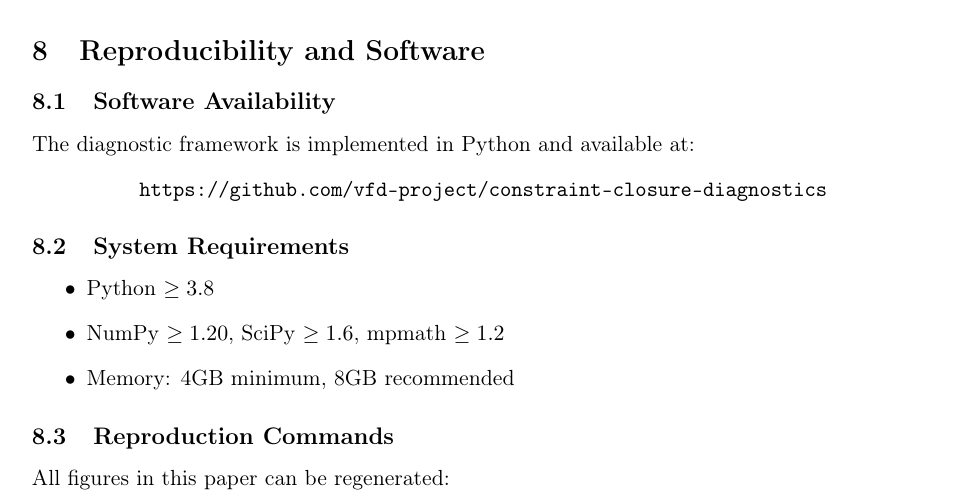
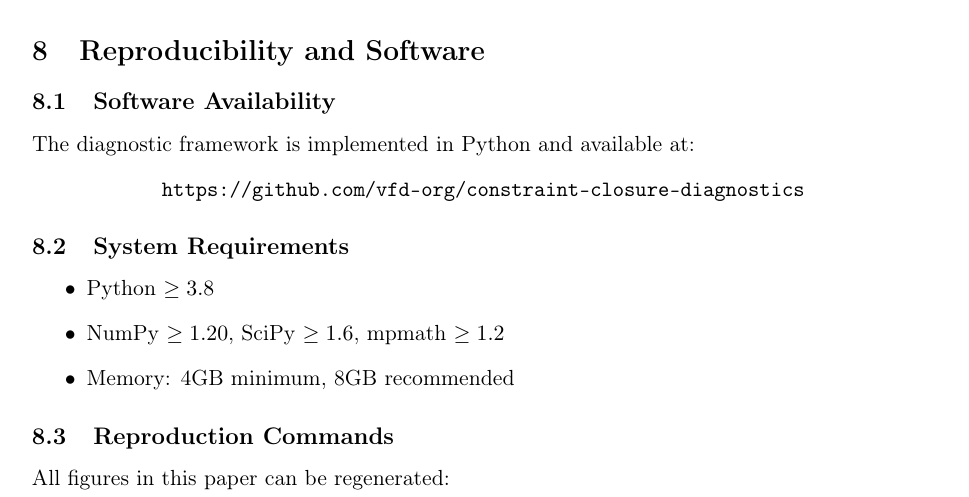
Before and after one commit to vfd-org/constraint-closure-diagnostics, a LaTeX paper (paper/rh_constraint_diagnostic.tex): part of page 12 of 17, cut so that both start at the same text. Compiled offline with pdfLaTeX.

Commit message:
v1 url fix

```diff
--- a/paper/rh_constraint_diagnostic.tex
+++ b/paper/rh_constraint_diagnostic.tex
@@ -742,7 +742,7 @@ The observed correspondence is inconsistent with simple null models.
 
 The diagnostic framework is implemented in Python and available at:
 \begin{center}
-\texttt{https://github.com/vfd-project/constraint-closure-diagnostics}
+\texttt{https://github.com/vfd-org/constraint-closure-diagnostics}
 \end{center}
 
 \subsection{System Requirements}
```
Also changed, not shown: README.md, constraint_closure_diagnostics.pdf.
